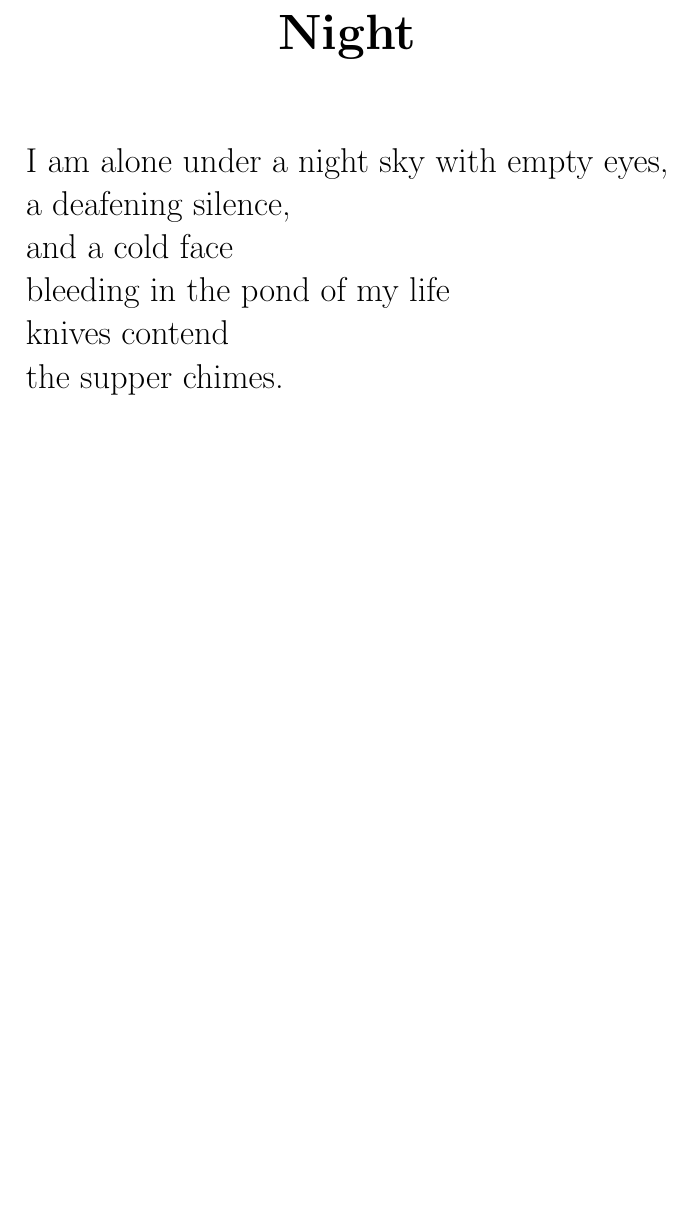
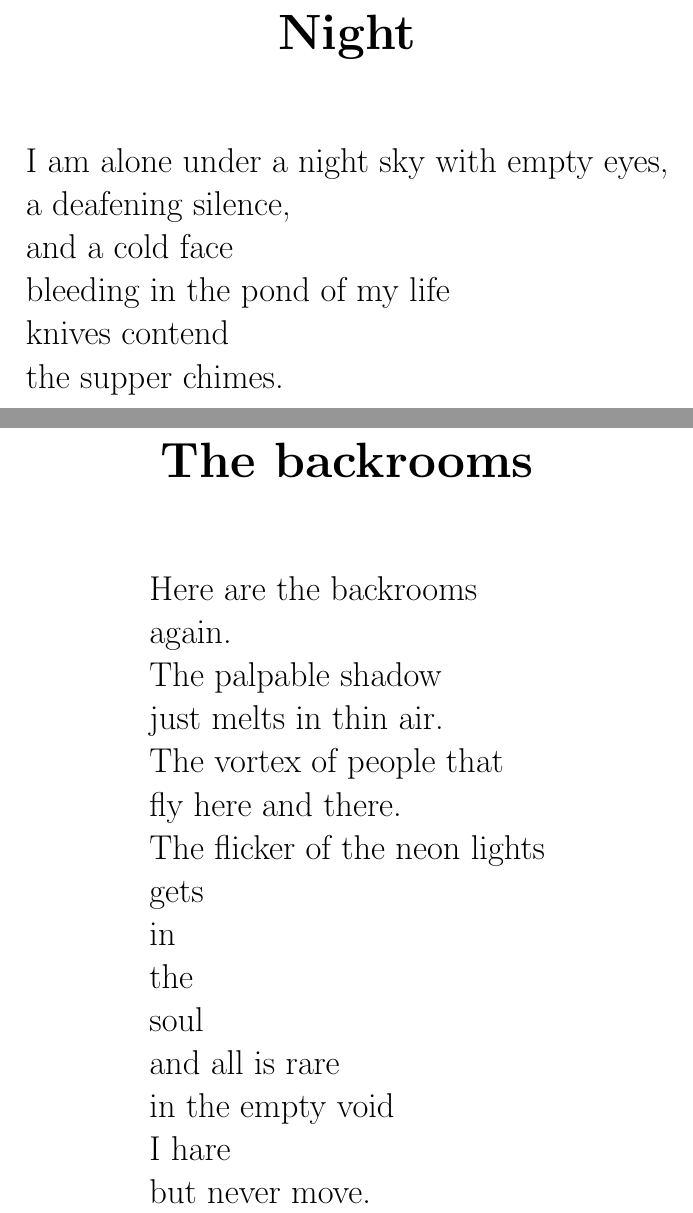
Before and after one commit to MatMasIt/Alembic, a LaTeX book (Alembic.tex): part of page 48 of 48 before the commit and two parts of pages 48 and 49 of 49 after it, the two joined at a grey line, cut so that both start at the same text, the shorter picture padded with empty space. Compiled offline with pdfLaTeX.

Commit message:
Added the backrooms

```diff
--- a/Alembic.tex
+++ b/Alembic.tex
@@ -647,4 +647,22 @@ bleeding in the pond of my life\\
 knives contend\\
 the supper chimes.
 \end{Verse}
+\chapter{The backrooms}
+\begin{Verse}
+Here are the backrooms\\
+again.\\
+The palpable shadow\\
+just melts in thin air.\\
+The vortex of people that\\
+fly here and there.\\
+The flicker of the neon lights\\
+gets\\
+in\\
+the\\
+soul\\
+and all is rare\\
+in the empty void\\
+I hare\\
+but never move.
+\end{Verse}
 \end{document}
```
